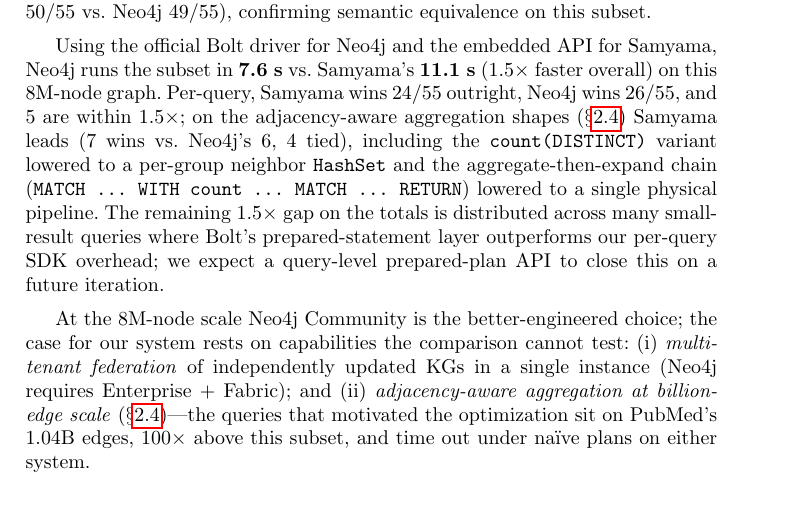
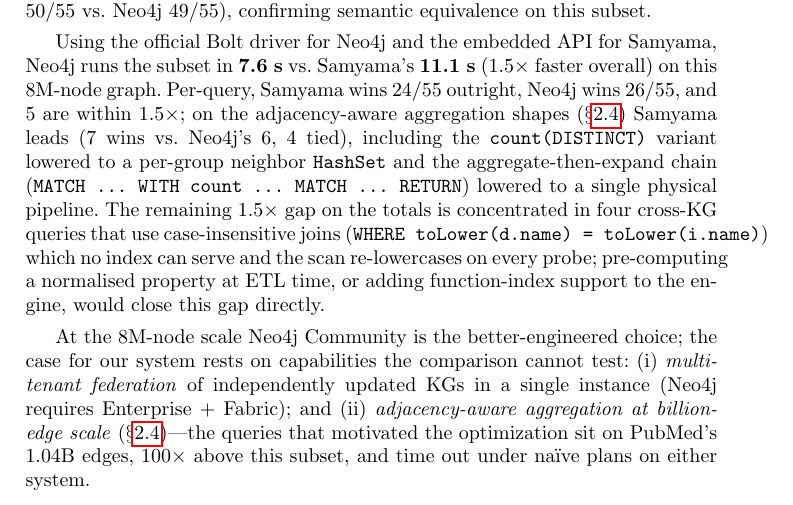
Before and after one commit to samyama-ai/samyama-graph-book, a LaTeX thesis (research/paper5-iswc-inuse/paper5_iswc_2026.tex): part of page 10 of 16, cut so that both start at the same text. Compiled offline with pdfLaTeX.

Commit message:
paper5: §4.5 — correct the remaining-gap attribution
The 1.5× residual gap on B3 isn't SDK overhead; it's four cross-KG
queries with case-insensitive WHERE joins (\texttt{WHERE
toLower(d.name) = toLower(i.name)}) that defeat the property
index. The paper now says so directly and points at the right
fix (ETL-time normalisation or function-index support) instead
of misattributing it to a generic prepared-plan ceiling.

```diff
--- a/research/paper5-iswc-inuse/paper5_iswc_2026.tex
+++ b/research/paper5-iswc-inuse/paper5_iswc_2026.tex
@@ -670,10 +670,12 @@
 aggregate-then-expand chain (\texttt{MATCH \dots\ WITH count
 \dots\ MATCH \dots\ RETURN}) lowered to a single physical
 pipeline.  The remaining 1.5$\times$ gap on the totals is
-distributed across many small-result queries where Bolt's
-prepared-statement layer outperforms our per-query SDK
-overhead; we expect a query-level prepared-plan API to close
-this on a future iteration.
+concentrated in four cross-KG queries that use case-insensitive
+joins (\texttt{WHERE toLower(d.name) = toLower(i.name)}) which no
+index can serve and the scan re-lowercases on every probe;
+pre-computing a normalised property at ETL time, or adding
+function-index support to the engine, would close this gap
+directly.
 
 At the 8M-node scale Neo4j Community is the better-engineered
 choice; the case for our system rests on capabilities the
```
Also changed, not shown: research/paper5-iswc-inuse/paper5_iswc_2026.pdf.
